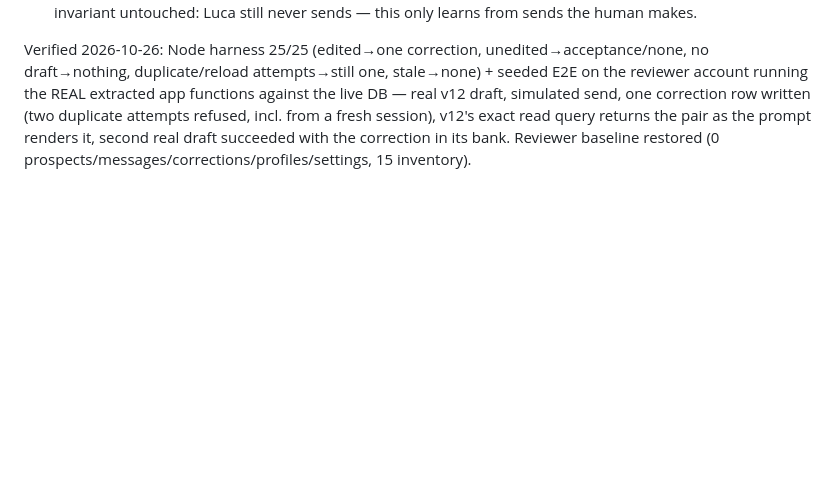
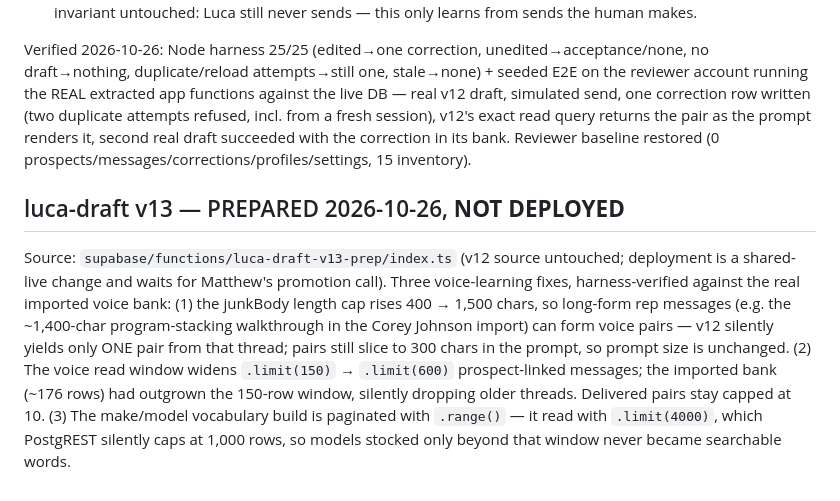
Before and after one commit to mdemoss-bdc/AutoLaunch, a Markdown page: luna-rebuild/AI_CLOSER.md, the part around the change. GitHub-like rendering; blank space fills up the shorter version.

Commit message:
Rebuild docs: CHANNELS.md Instagram prep pointer; AI_CLOSER.md luca-draft v13 prepared note

```diff
--- a/luna-rebuild/AI_CLOSER.md
+++ b/luna-rebuild/AI_CLOSER.md
@@ -199,3 +199,7 @@ Matthew's "make Luca smarter faster" lever #1: learn from the gap between Luca's
 - **Fail-open**: every step is fire-and-forget; a learning failure can never block or break a send. Draft-only invariant untouched: Luca still never sends — this only learns from sends the human makes.
 
 Verified 2026-10-26: Node harness 25/25 (edited→one correction, unedited→acceptance/none, no draft→nothing, duplicate/reload attempts→still one, stale→none) + seeded E2E on the reviewer account running the REAL extracted app functions against the live DB — real v12 draft, simulated send, one correction row written (two duplicate attempts refused, incl. from a fresh session), v12's exact read query returns the pair as the prompt renders it, second real draft succeeded with the correction in its bank. Reviewer baseline restored (0 prospects/messages/corrections/profiles/settings, 15 inventory).
+
+## luca-draft v13 — PREPARED 2026-10-26, **NOT DEPLOYED**
+
+Source: `supabase/functions/luca-draft-v13-prep/index.ts` (v12 source untouched; deployment is a shared-live change and waits for Matthew's promotion call). Three voice-learning fixes, harness-verified against the real imported voice bank: (1) the junkBody length cap rises 400 → 1,500 chars, so long-form rep messages (e.g. the ~1,400-char program-stacking walkthrough in the Corey Johnson import) can form voice pairs — v12 silently yields only ONE pair from that thread; pairs still slice to 300 chars in the prompt, so prompt size is unchanged. (2) The voice read window widens `.limit(150)` → `.limit(600)` prospect-linked messages; the imported bank (~176 rows) had outgrown the 150-row window, silently dropping older threads. Delivered pairs stay capped at 10. (3) The make/model vocabulary build is paginated with `.range()` — it read with `.limit(4000)`, which PostgREST silently caps at 1,000 rows, so models stocked only beyond that window never became searchable words.
```
Also changed, not shown: luna-rebuild/CHANNELS.md (+1 -0 lines).
